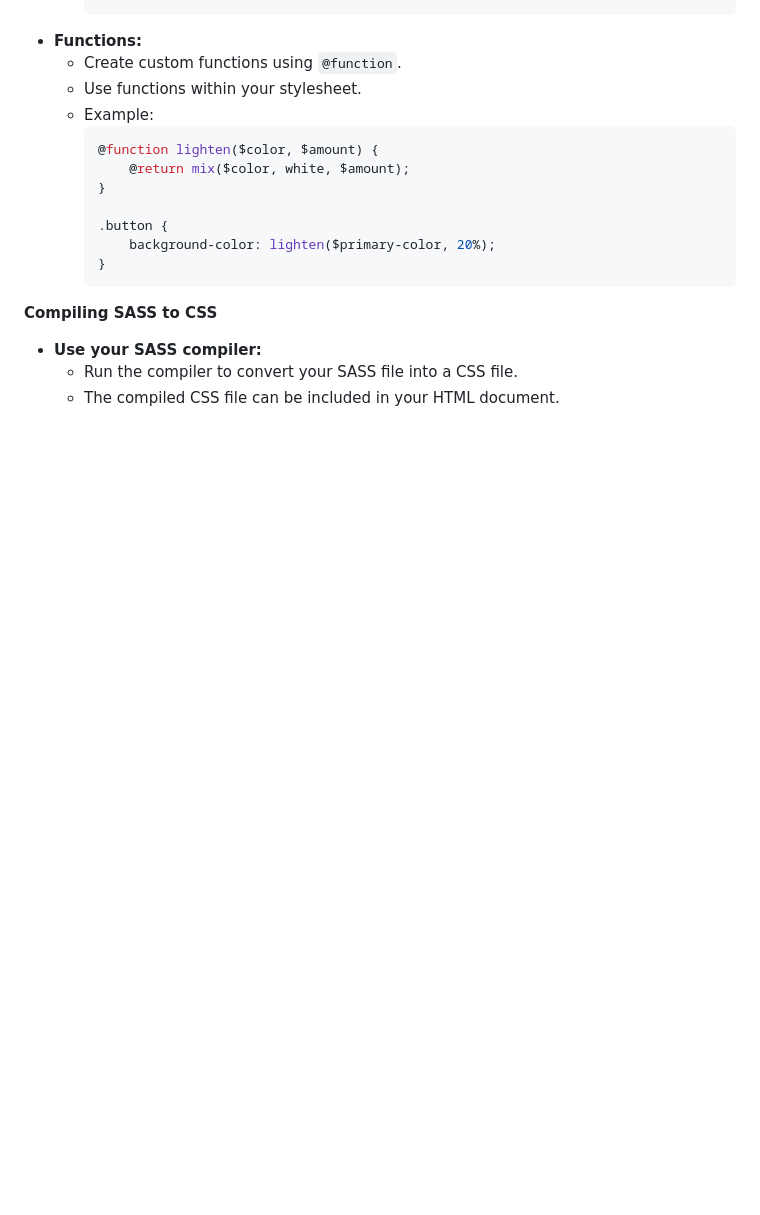
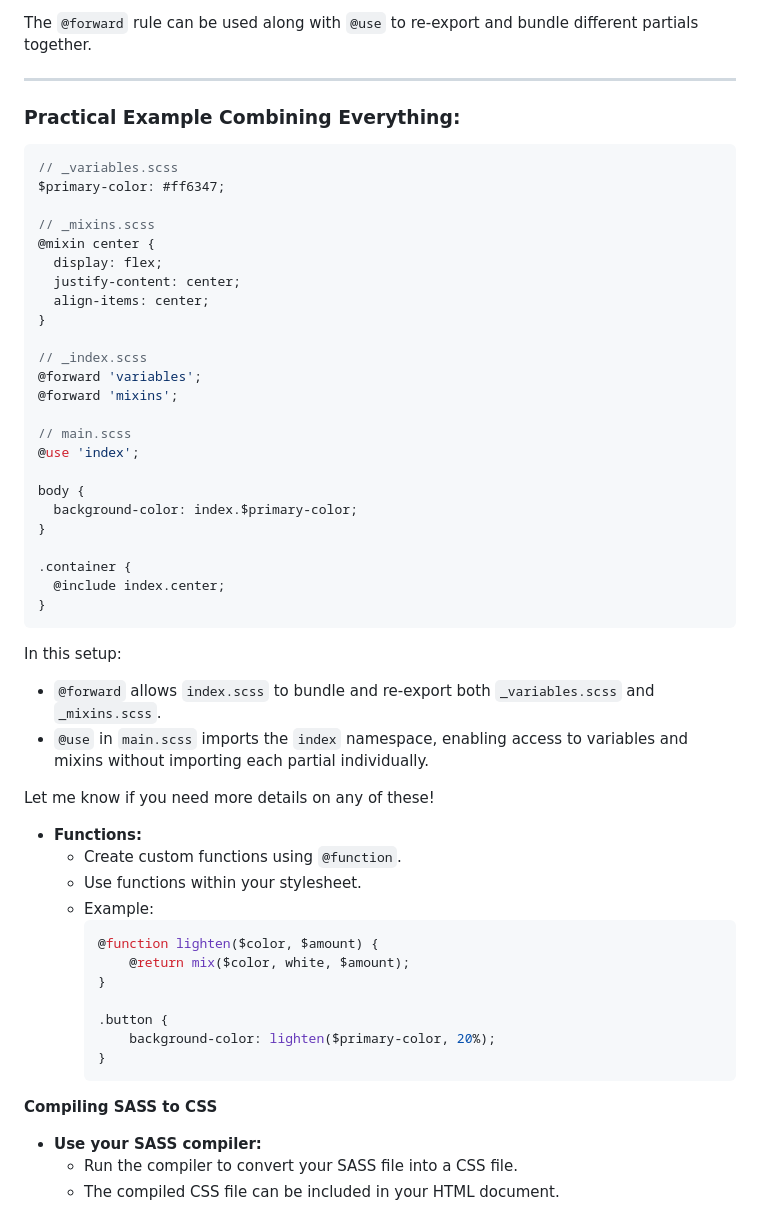
Before and after one commit to sanu151/SASS-tutorial, a Markdown page: README.md, the part around the change printed below. Drawn GitHub-style; blank space fills up the shorter version.

````diff
--- a/README.md
+++ b/README.md
@@ -122,3 +192,42 @@ By following these steps, you should be able to successfully set up SASS in VS C
+The `@forward` rule can be used along with `@use` to re-export and bundle different partials together.
+
+---
+
+### Practical Example Combining Everything:
+```scss
+// _variables.scss
+$primary-color: #ff6347;
+
+// _mixins.scss
+@mixin center {
+  display: flex;
+  justify-content: center;
+  align-items: center;
+}
+
+// _index.scss
+@forward 'variables';
+@forward 'mixins';
+
+// main.scss
+@use 'index';
+
+body {
+  background-color: index.$primary-color;
+}
+
+.container {
+  @include index.center;
+}
+```
+
+In this setup:
+- `@forward` allows `index.scss` to bundle and re-export both `_variables.scss` and `_mixins.scss`.
+- `@use` in `main.scss` imports the `index` namespace, enabling access to variables and mixins without importing each partial individually.
+
+Let me know if you need more details on any of these!
+
+
 * **Functions:**
     - Create custom functions using `@function`.
     - Use functions within your stylesheet.
````
Also changed, not shown: other parts of README.md (+70 -0 lines).
